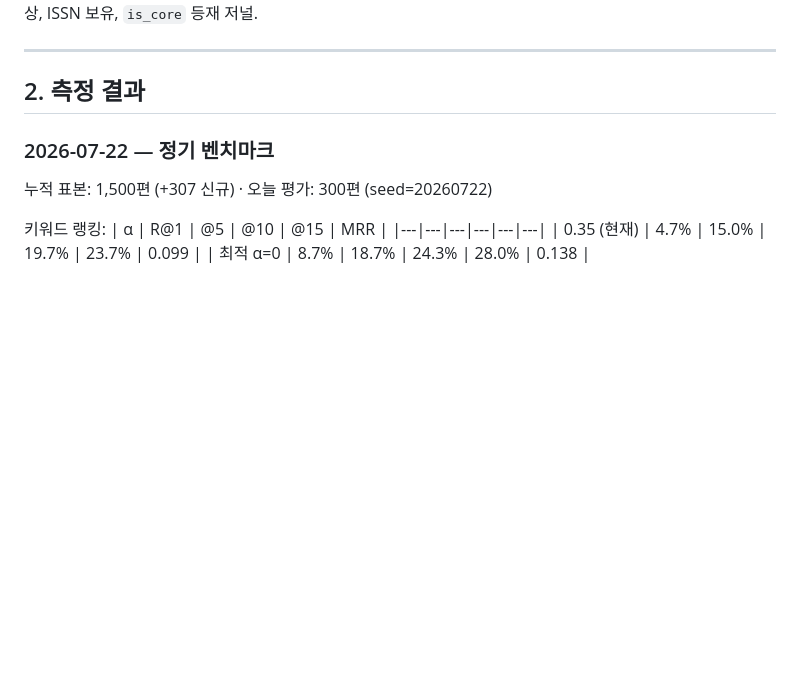
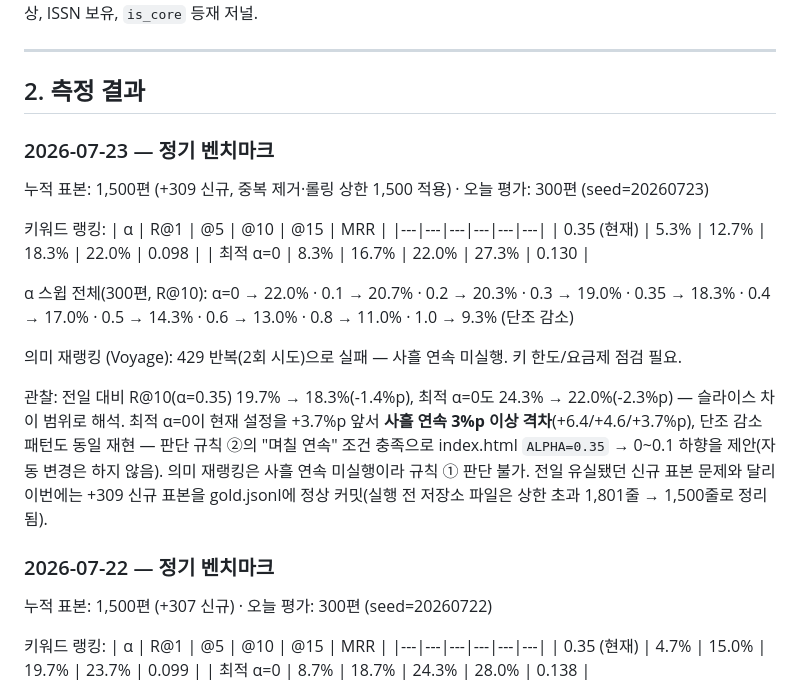
Before and after one commit to Aki-hwang/findjournal, a Markdown page: EVALUATION.md, the part around the change. Drawn GitHub-style; blank space fills up the shorter version.

```diff
--- a/EVALUATION.md
+++ b/EVALUATION.md
@@ -40,6 +40,21 @@ Recall@10을 주 지표로 삼는 이유: 저널 선택은 "정답 하나"가
 ---
 
 ## 2. 측정 결과
+
+### 2026-07-23 — 정기 벤치마크
+누적 표본: 1,500편 (+309 신규, 중복 제거·롤링 상한 1,500 적용) · 오늘 평가: 300편 (seed=20260723)
+
+키워드 랭킹:
+| α | R@1 | @5 | @10 | @15 | MRR |
+|---|---|---|---|---|---|
+| 0.35 (현재) | 5.3% | 12.7% | 18.3% | 22.0% | 0.098 |
+| 최적 α=0 | 8.3% | 16.7% | 22.0% | 27.3% | 0.130 |
+
+α 스윕 전체(300편, R@10): α=0 → 22.0% · 0.1 → 20.7% · 0.2 → 20.3% · 0.3 → 19.0% · 0.35 → 18.3% · 0.4 → 17.0% · 0.5 → 14.3% · 0.6 → 13.0% · 0.8 → 11.0% · 1.0 → 9.3% (단조 감소)
+
+의미 재랭킹 (Voyage): 429 반복(2회 시도)으로 실패 — 사흘 연속 미실행. 키 한도/요금제 점검 필요.
+
+관찰: 전일 대비 R@10(α=0.35) 19.7% → 18.3%(-1.4%p), 최적 α=0도 24.3% → 22.0%(-2.3%p) — 슬라이스 차이 범위로 해석. 최적 α=0이 현재 설정을 +3.7%p 앞서 **사흘 연속 3%p 이상 격차**(+6.4/+4.6/+3.7%p), 단조 감소 패턴도 동일 재현 — 판단 규칙 ②의 "며칠 연속" 조건 충족으로 index.html `ALPHA=0.35` → 0~0.1 하향을 제안(자동 변경은 하지 않음). 의미 재랭킹은 사흘 연속 미실행이라 규칙 ① 판단 불가. 전일 유실됐던 신규 표본 문제와 달리 이번에는 +309 신규 표본을 gold.jsonl에 정상 커밋(실행 전 저장소 파일은 상한 초과 1,801줄 → 1,500줄로 정리됨).
 
 ### 2026-07-22 — 정기 벤치마크
 누적 표본: 1,500편 (+307 신규) · 오늘 평가: 300편 (seed=20260722)
```
